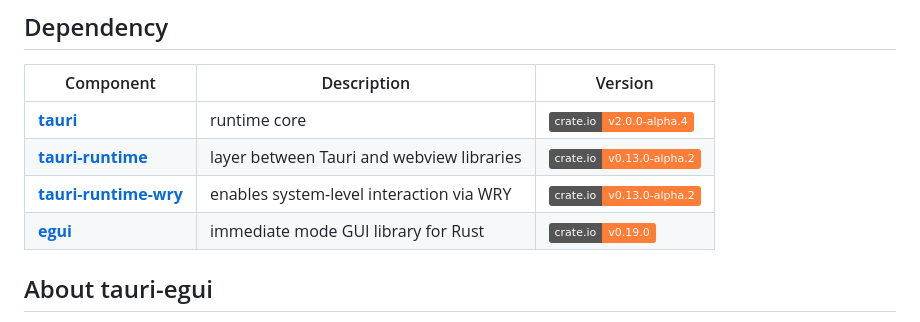
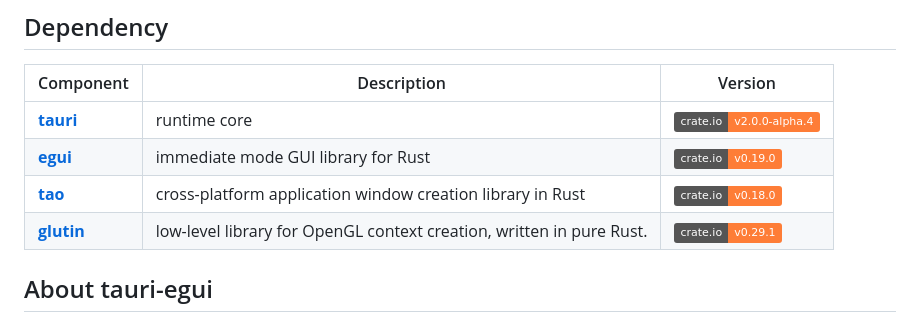
Before and after one commit to tauri-apps/tauri-egui, a Markdown page: README.md, the part around the change. Drawn GitHub-style; badges without logos.

```diff
--- a/README.md
+++ b/README.md
@@ -13,9 +13,9 @@
 | Component                                                                                    | Description                               | Version                                                                                                  |
 | -------------------------------------------------------------------------------------------- | ----------------------------------------- | -------------------------------------------------------------------------------------------------------- |
 | [**tauri**](https://github.com/tauri-apps/tauri/tree/dev/core/tauri)                         | runtime core                              | [![](https://img.shields.io/badge/crate.io-v2.0.0--alpha.4-orange)](https://crates.io/crates/tauri)                         |
-| [**tauri-runtime**](https://github.com/tauri-apps/tauri/tree/dev/core/tauri-runtime)         | layer between Tauri and webview libraries | [![](https://img.shields.io/badge/crate.io-v0.13.0--alpha.2-orange)](https://crates.io/crates/tauri-runtime)         |
-| [**tauri-runtime-wry**](https://github.com/tauri-apps/tauri/tree/dev/core/tauri-runtime-wry) | enables system-level interaction via WRY  | [![](https://img.shields.io/badge/crate.io-v0.13.0--alpha.2-orange)](https://crates.io/crates/tauri-runtime-wry) |
 | [**egui**](https://github.com/tauri-apps/egui) | immediate mode GUI library for Rust  | [![](https://img.shields.io/badge/crate.io-v0.19.0-orange)](https://crates.io/crates/egui) |
+| [**tao**](https://github.com/tauri-apps/tao) | cross-platform application window creation library in Rust  | [![](https://img.shields.io/badge/crate.io-v0.18.0-orange)](https://crates.io/crates/tao) |
+| [**glutin**](https://github.com/tauri-apps/glutin) | low-level library for OpenGL context creation, written in pure Rust.  | [![](https://img.shields.io/badge/crate.io-v0.29.1-orange)](https://crates.io/crates/glutin) |
 
 ## About tauri-egui
 
```
